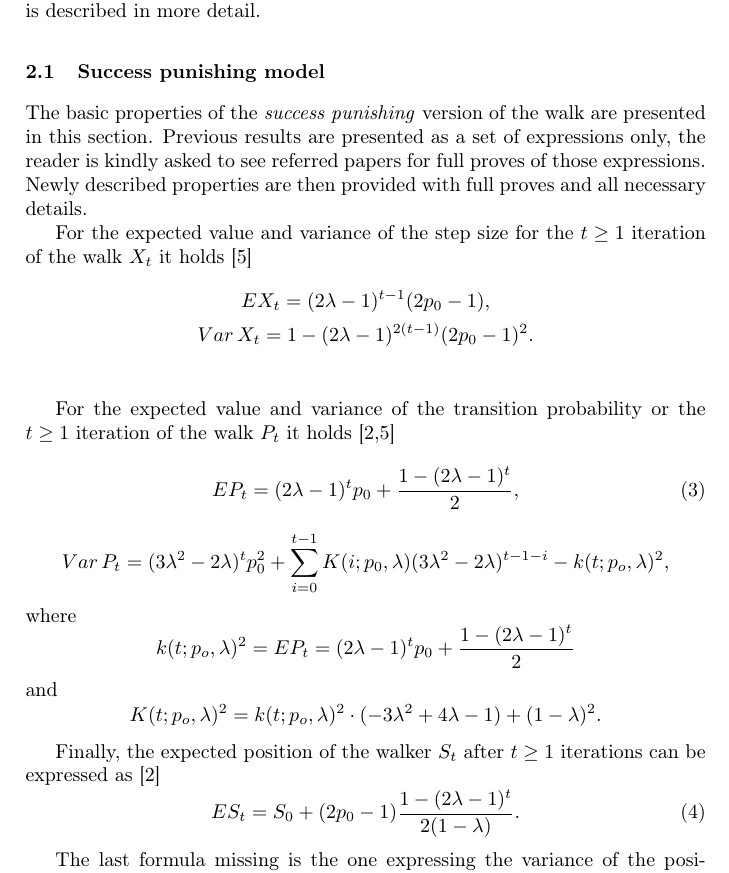
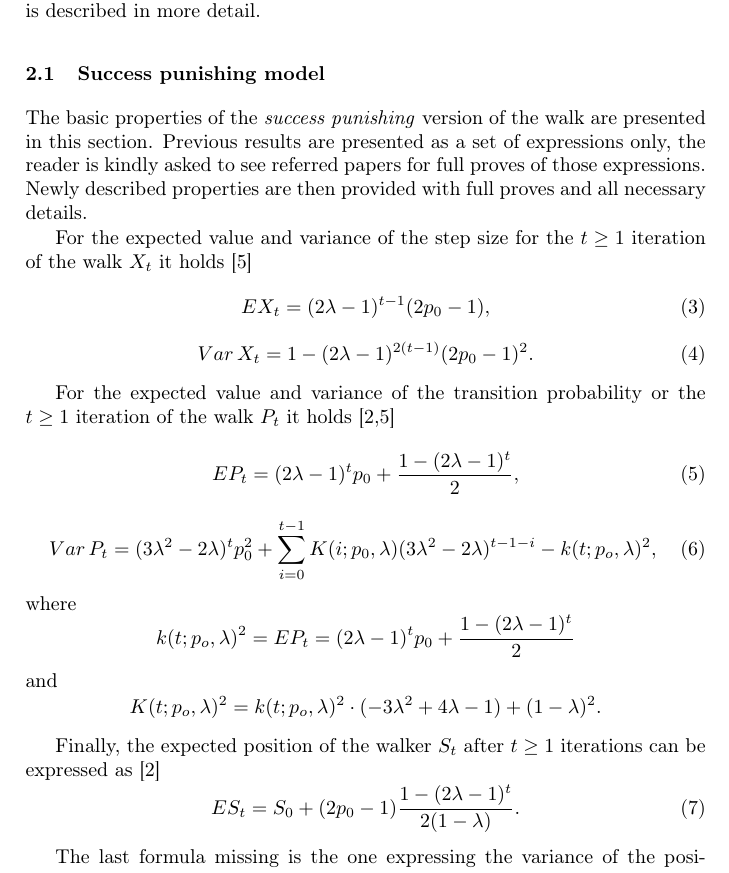
Before and after one commit to tomaskourim/smtda2020, a LaTeX document (paper/A model of random walk with varying transition probabilities.tex): part of page 3 of 13, cut so that both start at the same text. Compiled offline with pdfLaTeX.

Commit message:
equations numbered crap removed

```diff
--- a/paper/A model of random walk with varying transition probabilities.tex
+++ b/paper/A model of random walk with varying transition probabilities.tex
@@ -206,19 +177,21 @@
 
     For the expected value and variance of the step size for the $t\ge1$
     iteration of the walk $X_{t}$ it holds~\cite{ja2019apmat}
-    \begin{gather*}
-        EX_{t}=(2\lambda-1)^{t-1}(2p_{0}-1),\\
-        Var\,X_{t}=1-(2\lambda-1)^{2(t-1)}(2p_{0}-1)^{2}.\\
-    \end{gather*}
+    \begin{equation}
+        EX_{t}=(2\lambda-1)^{t-1}(2p_{0}-1),\label{eq:e_x_t_sp}
+    \end{equation}
+    \begin{equation}
+        Var\,X_{t}=1-(2\lambda-1)^{2(t-1)}(2p_{0}-1)^{2}.\label{eq:var_x_t_sp}
+    \end{equation}
 
     For the expected value and variance of the transition probability
     or the $t\ge1$ iteration of the walk $P_{t}$ it holds~\cite{ja2017ddny,ja2019apmat}
     \begin{equation}
         EP_{t}=(2\lambda-1)^{t}p_{0}+\frac{1-(2\lambda-1)^{t}}{2},\label{eq:e_p_t_sp}
     \end{equation}
-    \[
-        Var\,P_{t}=(3\lambda^{2}-2\lambda)^{t}p_{0}^{2}+\sum_{i=0}^{t-1}K(i;p_{0},\lambda)(3\lambda^{2}-2\lambda)^{t-1-i}-k(t;p_{o},\lambda)^{2},
-    \]
+    \begin{equation}
+        Var\,P_{t}=(3\lambda^{2}-2\lambda)^{t}p_{0}^{2}+\sum_{i=0}^{t-1}K(i;p_{0},\lambda)(3\lambda^{2}-2\lambda)^{t-1-i}-k(t;p_{o},\lambda)^{2},\label{eq:var_p_t_sp}
+    \end{equation}
     where
     \[
         k(t;p_{o},\lambda)^{2}=EP_{t}=(2\lambda-1)^{t}p_{0}+\frac{1-(2\lambda-1)^{t}}{2}
```
Also changed, not shown: paper/A model of random walk with varying transition probabilities.pdf, paper/A model of random walk with varying transition probabilities.tex (45 more changed lines).
